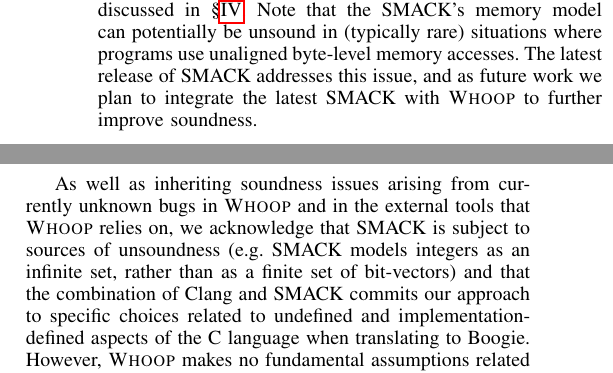
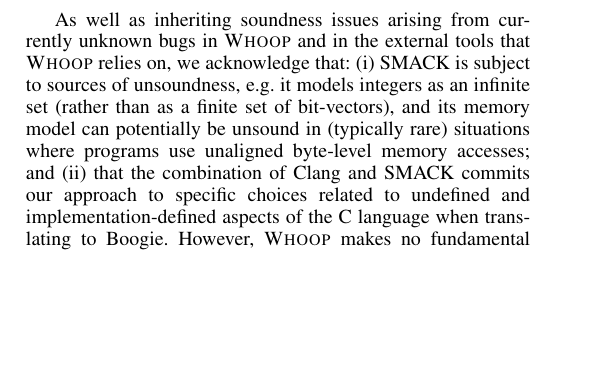
Before and after one commit to pdeligia/WhoopPaper, a LaTeX paper (paper.tex, which reads whoop.tex): two parts of the columns of pages 6 and 7 of 13 before the commit and part of one column of page 7 of 13 after it, the two joined at a grey line, cut at the place of the change, the shorter picture padded with empty space. Compiled offline with pdfLaTeX.

Commit message:
merged SMACK unsoundness text

```diff
--- a/whoop.tex
+++ b/whoop.tex
@@ -178,7 +178,7 @@
 
 SMACK then translates the driver from LLVM-IR to Boogie IVL, which is the input language of \whoop. An important feature of SMACK is that it leverages the pointer-alias analyses of LLVM to efficiently model the heap manipulation operations of C programs in Boogie IVL. This means that \whoop does not need to directly deal with pointers and alias analysis, a hard problem on its own, allowing us to reuse robust existing techniques and focus instead on verification efforts.
 
-To achieve scalability, SMACK uses a \emph{split} memory model that exploits an alias analysis to soundly partition memory locations into non-overlapping equivalence classes that do not alias. This has been shown to lead to more tractable verification compared with a \emph{monolithic} model where the heap is considered to be an array of bytes~\cite{rakamaric2009scalable}. The split memory model is based on \emph{memory regions}, which are maps of integers that model the heap. A benefit of using this model is that distinct memory regions denote disjoint sections of the heap. We leverage this knowledge inside \whoop to guide and optimize our lockset instrumentation and analysis, and to create a fine-grained context-switch instrumentation as discussed in \S\ref{corral}. Note that the SMACK's memory model can potentially be unsound in (typically rare) situations where programs use unaligned byte-level memory accesses. The latest release of SMACK addresses this issue, and as future work we plan to integrate the latest SMACK with \whoop to further improve soundness.
+To achieve scalability, SMACK uses a \emph{split} memory model that exploits an alias analysis to soundly partition memory locations into non-overlapping equivalence classes that do not alias. This has been shown to lead to more tractable verification compared with a \emph{monolithic} model where the heap is considered to be an array of bytes~\cite{rakamaric2009scalable}. The split memory model is based on \emph{memory regions}, which are maps of integers that model the heap. A benefit of using this model is that distinct memory regions denote disjoint sections of the heap. We leverage this knowledge inside \whoop to guide and optimize our lockset instrumentation and analysis, and to create a fine-grained context-switch instrumentation as discussed in \S\ref{corral}.
 
 \noindent\textbf{Identifying Locks }
 %
@@ -230,7 +230,7 @@
 
 We assume that the formal parameters of an entry point do not alias, and thus cannot race. This is a potentially unsound feature that can be turned off using a command line option, but without this assumption the false alarm rate of \whoop is very high. In our experience so far, we have not missed any races by assuming non-overlapping parameters.  We also rely on the soundness of our best-effort environmental model, and on exploiting domain-specific knowledge related to entry point serialization by the Linux kernel.
 
-As well as inheriting soundness issues arising from currently unknown bugs in \whoop and in the external tools that \whoop relies on, we acknowledge that SMACK is subject to sources of unsoundness (e.g.\ SMACK models integers as an infinite set, rather than as a finite set of bit-vectors) and that the combination of Clang and SMACK commits our approach to specific choices related to undefined and implementation-defined aspects of the C language when translating to Boogie.  However, \whoop makes no fundamental assumptions related to these translation decisions, meaning that a more accurate C-to-Boogie translation would automatically lead to a more accurate analysis with \whoop.
+As well as inheriting soundness issues arising from currently unknown bugs in \whoop and in the external tools that \whoop relies on, we acknowledge that: (i) SMACK is subject to sources of unsoundness, e.g.\ it models integers as an infinite set (rather than as a finite set of bit-vectors), and its memory model can potentially be unsound in (typically rare) situations where programs use unaligned byte-level memory accesses; and (ii) that the combination of Clang and SMACK commits our approach to specific choices related to undefined and implementation-defined aspects of the C language when translating to Boogie.  However, \whoop makes no fundamental assumptions related to these translation decisions, meaning that a more accurate C-to-Boogie translation would automatically lead to a more accurate analysis with \whoop.
 
 \noindent\textbf{Limitations }
 %
```
